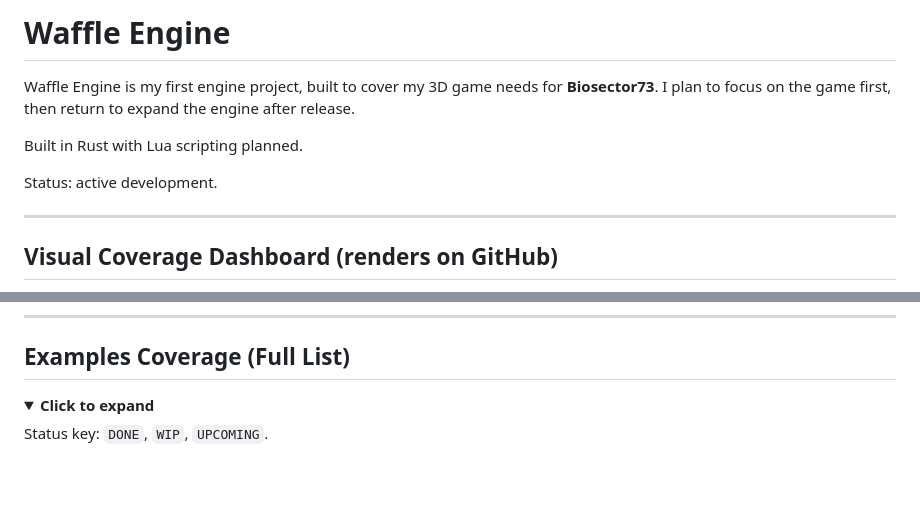
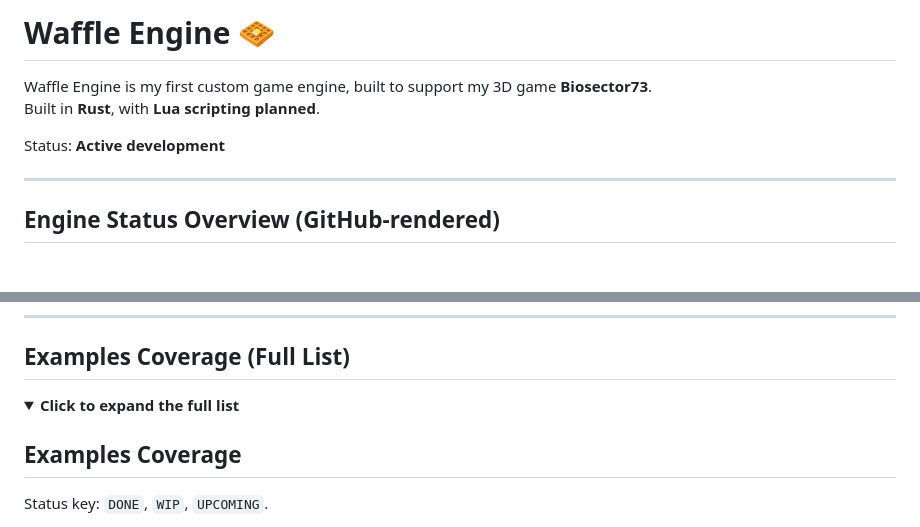
Before and after one commit to WaffleAWT/Waffle-Engine, a Markdown page: README.md, 2 parts joined by grey strips. Drawn GitHub-style; folded sections open; blank space fills up the shorter version.

````diff
--- a/README.md
+++ b/README.md
@@ -1,13 +1,12 @@
-# Waffle Engine
+# Waffle Engine 🧇
 
-Waffle Engine is my first engine project, built to cover my 3D game needs for **Biosector73**. I plan to focus on the game first, then return to expand the engine after release.
+Waffle Engine is my first custom game engine, built to support my 3D game **Biosector73**.
+Built in **Rust**, with **Lua scripting planned**.
 
-Built in Rust with Lua scripting planned.
-
-Status: active development.
+Status: **Active development**
 
 ---
 
-## Visual Coverage Dashboard (renders on GitHub)
+## Engine Status Overview (GitHub-rendered)
 
 ```mermaid
@@ -78,7 +51,9 @@ flowchart TB
 ## Examples Coverage (Full List)
 
 <details>
-<summary><b>Click to expand</b></summary>
+<summary><b>Click to expand the full list</b></summary>
+
+## Examples Coverage
 
 Status key: `DONE`, `WIP`, `UPCOMING`.
 
````
Also changed, not shown: other parts of README.md (+32 -58 lines).
